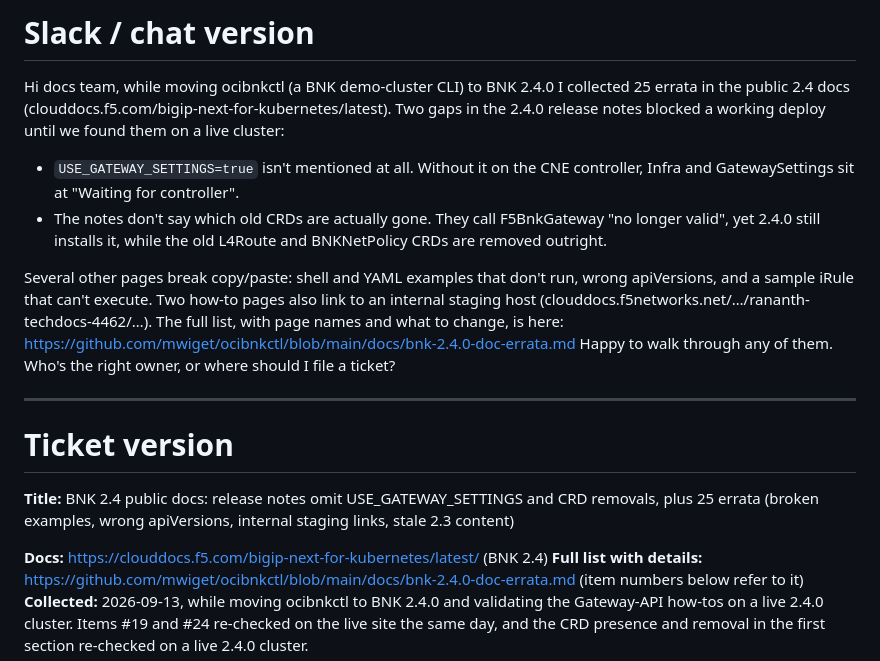
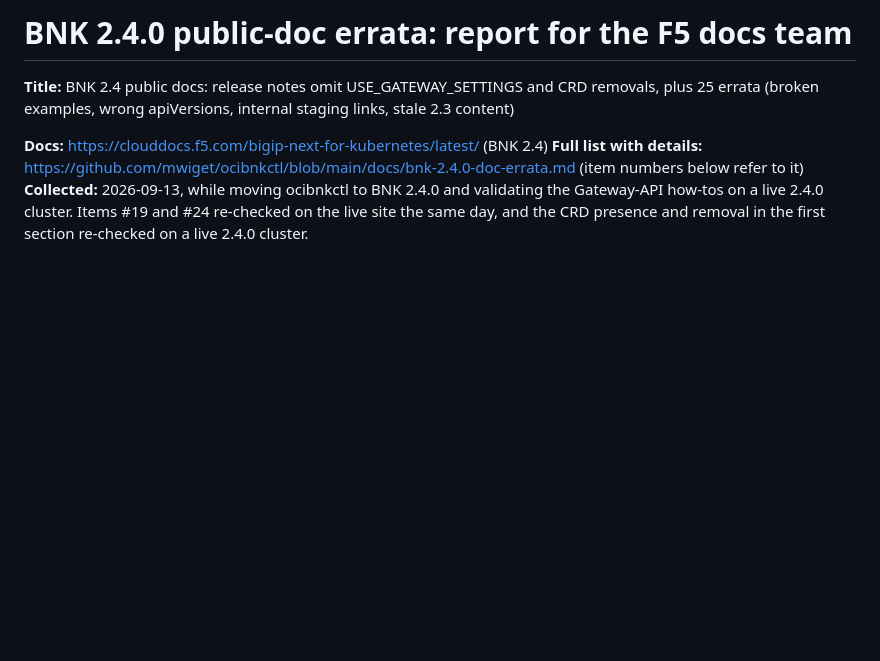
Before and after one commit to mwiget/ocibnkctl, a Markdown page: docs/bnk-2.4.0-doc-errata-report.md, the part around the change. GitHub-like rendering; blank space fills up the shorter version.

Commit message:
docs(errata): drop the chat version from the docs-team report
Keep only the ticket content, titled as the report itself.

Co-Authored-By: Claude Opus 5 (1M context) <noreply@anthropic.com>
Claude-Session: https://claude.ai/code/session_012FwHXhuooTjD82He41vqwZ

```diff
--- a/docs/bnk-2.4.0-doc-errata-report.md
+++ b/docs/bnk-2.4.0-doc-errata-report.md
@@ -1,15 +1,4 @@
-# Slack / chat version
-
-Hi docs team, while moving ocibnkctl (a BNK demo-cluster CLI) to BNK 2.4.0 I collected 25 errata in the public 2.4 docs (clouddocs.f5.com/bigip-next-for-kubernetes/latest). Two gaps in the 2.4.0 release notes blocked a working deploy until we found them on a live cluster:
-- `USE_GATEWAY_SETTINGS=true` isn't mentioned at all. Without it on the CNE controller, Infra and GatewaySettings sit at "Waiting for controller".
-- The notes don't say which old CRDs are actually gone. They call F5BnkGateway "no longer valid", yet 2.4.0 still installs it, while the old L4Route and BNKNetPolicy CRDs are removed outright.
-
-Several other pages break copy/paste: shell and YAML examples that don't run, wrong apiVersions, and a sample iRule that can't execute. Two how-to pages also link to an internal staging host (clouddocs.f5networks.net/…/rananth-techdocs-4462/…). The full list, with page names and what to change, is here: https://github.com/mwiget/ocibnkctl/blob/main/docs/bnk-2.4.0-doc-errata.md
-Happy to walk through any of them. Who's the right owner, or where should I file a ticket?
-
----
-
-# Ticket version
+# BNK 2.4.0 public-doc errata: report for the F5 docs team
 
 **Title:** BNK 2.4 public docs: release notes omit USE_GATEWAY_SETTINGS and CRD removals, plus 25 errata (broken examples, wrong apiVersions, internal staging links, stale 2.3 content)
 
```
